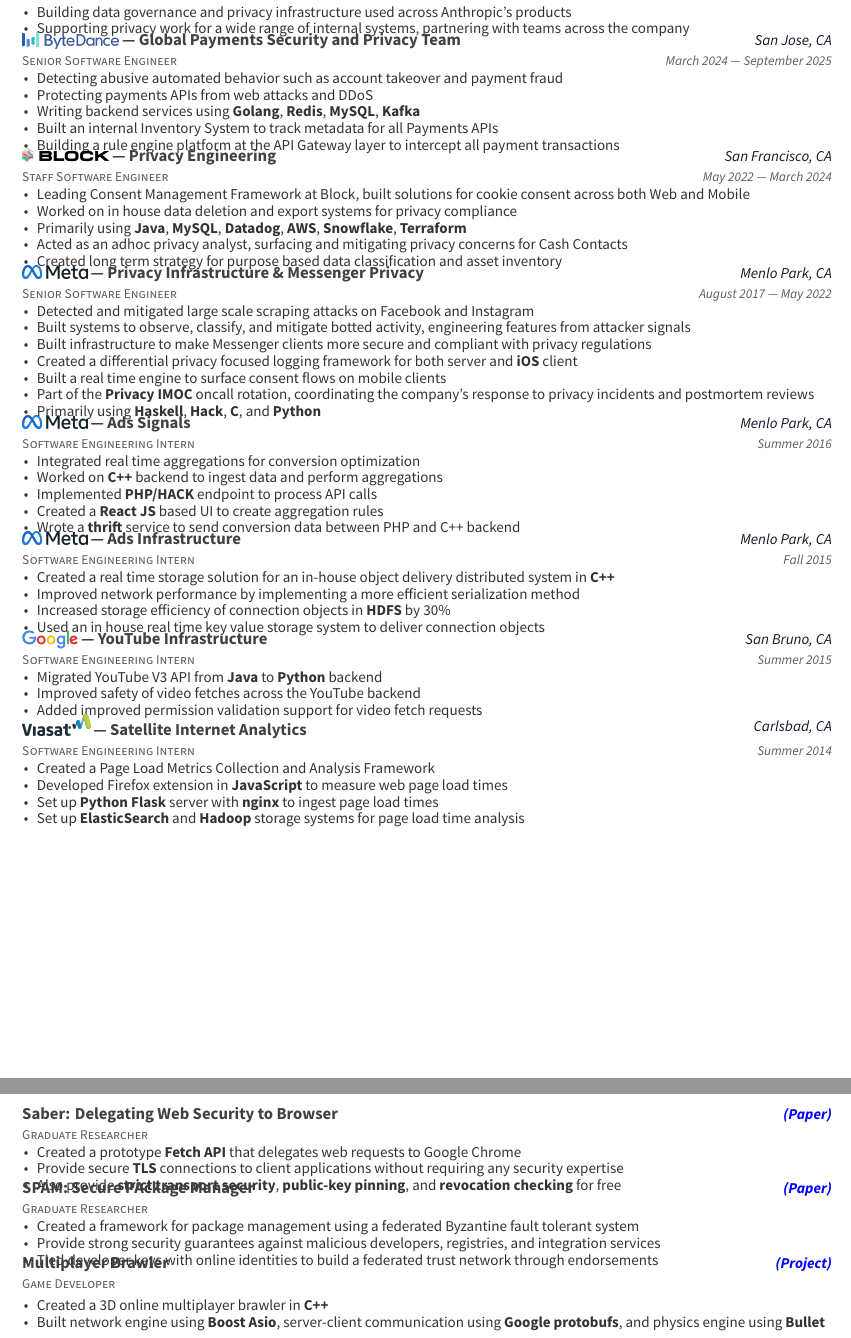
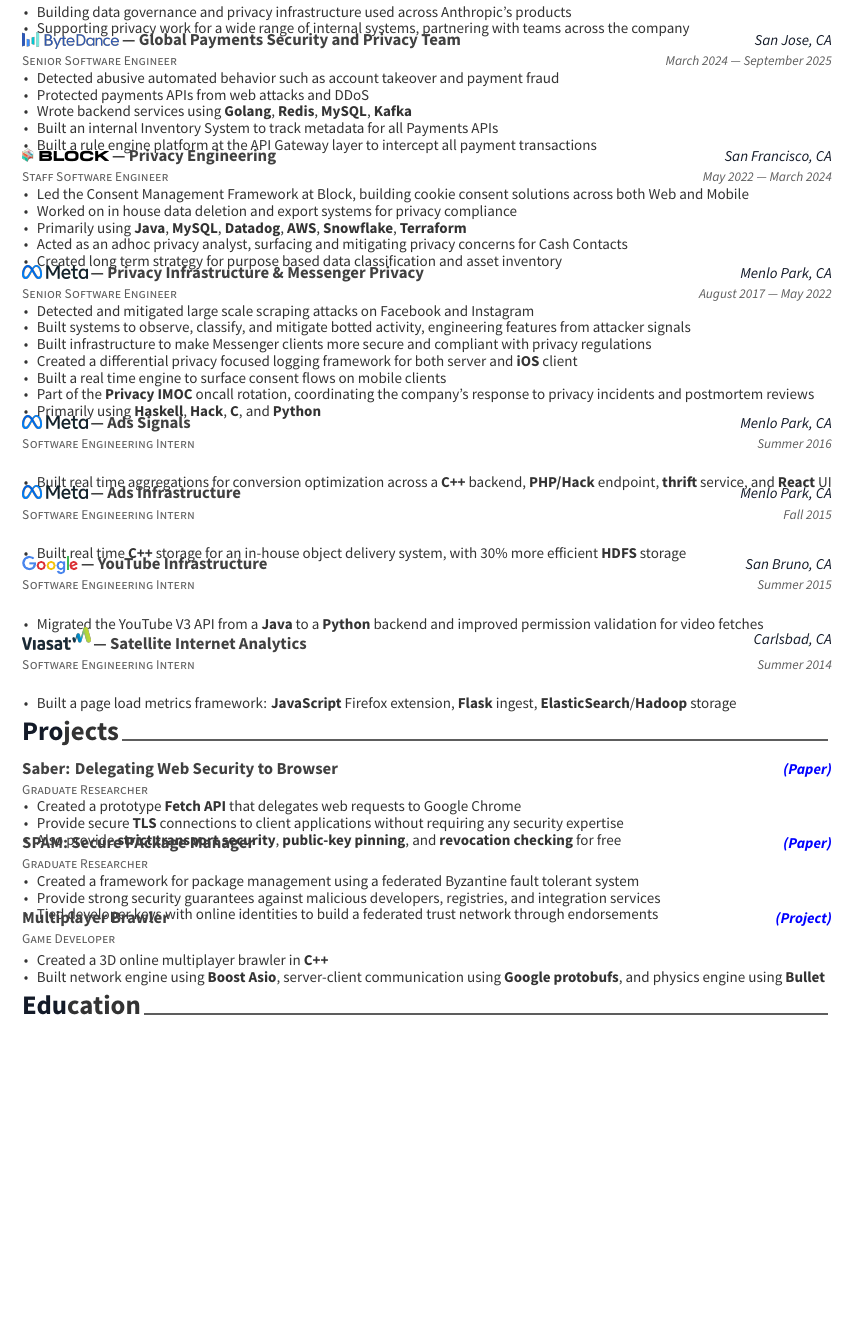
Before and after one commit to Atyansh/Resume, a LaTeX CV (resume.tex, which reads experience.tex): two parts of pages 1 and 2 of 2 before the commit and part of page 1 of 2 after it, the two joined at a grey line, cut so that both start at the same text, the shorter picture padded with empty space. Compiled offline with XeLaTeX.

Commit message:
Condense internships to one line each; past tense for ByteDance and Block
Projects fits back on page 1, so the forced page break is gone.

Co-Authored-By: Claude Opus 5.5 <noreply@anthropic.com>

```diff
--- a/experience.tex
+++ b/experience.tex
@@ -38,11 +38,11 @@
 {March 2024 --- September 2025} % Date(s)
 {% Description(s) of tasks/responsibilities
   \begin{cvitems}
-    \item {Detecting abusive automated behavior such as account takeover and payment fraud}
-    \item {Protecting payments APIs from web attacks and DDoS}
-    \item {Writing backend services using \textbf{Golang}, \textbf{Redis}, \textbf{MySQL}, \textbf{Kafka}}
+    \item {Detected abusive automated behavior such as account takeover and payment fraud}
+    \item {Protected payments APIs from web attacks and DDoS}
+    \item {Wrote backend services using \textbf{Golang}, \textbf{Redis}, \textbf{MySQL}, \textbf{Kafka}}
     \item {Built an internal Inventory System to track metadata for all Payments APIs}
-    \item {Building a rule engine platform at the API Gateway layer to intercept all payment transactions}
+    \item {Built a rule engine platform at the API Gateway layer to intercept all payment transactions}
   \end{cvitems}
 }
 
@@ -57,7 +57,7 @@
 {May 2022 --- March 2024} % Date(s)
 {% Description(s) of tasks/responsibilities
   \begin{cvitems}
-    \item {Leading Consent Management Framework at Block, built solutions for cookie consent across both Web and Mobile}
+    \item {Led the Consent Management Framework at Block, building cookie consent solutions across both Web and Mobile}
     \item {Worked on in house data deletion and export systems for privacy compliance}
     \item {Primarily using \textbf{Java}, \textbf{MySQL}, \textbf{Datadog}, \textbf{AWS}, \textbf{Snowflake}, \textbf{Terraform}}
     \item {Acted as an adhoc privacy analyst, surfacing and mitigating privacy concerns for Cash Contacts}
@@ -97,11 +97,7 @@
 {Summer 2016} % Date(s)
 {% Description(s) of tasks/responsibilities
   \begin{cvitems}
-    \item {Integrated real time aggregations for conversion optimization}
-    \item {Worked on \textbf{C++} backend to ingest data and perform aggregations}
-    \item {Implemented \textbf{PHP/HACK} endpoint to process API calls}
-    \item {Created a \textbf{React JS} based UI to create aggregation rules}
-    \item {Wrote a \textbf{thrift} service to send conversion data between PHP and C++ backend}
+    \item {Built real time aggregations for conversion optimization across a \textbf{C++} backend, \textbf{PHP/Hack} endpoint, \textbf{thrift} service, and \textbf{React} UI}
   \end{cvitems}
 }
 
@@ -116,10 +112,7 @@
 {Fall 2015} % Date(s)
 {% Description(s) of tasks/responsibilities
   \begin{cvitems}
-    \item {Created a real time storage solution for an in-house object delivery distributed system in \textbf{C++}}
-    \item {Improved network performance by implementing a more efficient serialization method}
-    \item {Increased storage efficiency of connection objects in \textbf{HDFS} by 30\%}
-    \item {Used an in house real time key value storage system to deliver connection objects}
+    \item {Built real time \textbf{C++} storage for an in-house object delivery system, with 30\% more efficient \textbf{HDFS} storage}
   \end{cvitems}
 }
 
@@ -134,9 +127,7 @@
 {Summer 2015} % Date(s)
 {% Description(s) of tasks/responsibilities
   \begin{cvitems}
-    \item {Migrated YouTube V3 API from \textbf{Java} to \textbf{Python} backend}
-    \item {Improved safety of video fetches across the YouTube backend}
-    \item {Added improved permission validation support for video fetch requests}
+    \item {Migrated the YouTube V3 API from a \textbf{Java} to a \textbf{Python} backend and improved permission validation for video fetches}
   \end{cvitems}
 }
 
@@ -151,10 +142,7 @@
 {Summer 2014} % Date(s)
 {% Description(s) of tasks/responsibilities
   \begin{cvitems}
-    \item {Created a Page Load Metrics Collection and Analysis Framework}
-    \item {Developed Firefox extension in \textbf{JavaScript} to measure web page load times}
-    \item {Set up \textbf{Python Flask} server with \textbf{nginx} to ingest page load times}
-    \item {Set up \textbf{ElasticSearch} and \textbf{Hadoop} storage systems for page load time analysis}
+    \item {Built a page load metrics framework: \textbf{JavaScript} Firefox extension, \textbf{Flask} ingest, \textbf{ElasticSearch}/\textbf{Hadoop} storage}
   \end{cvitems}
 }
 
--- a/resume.tex
+++ b/resume.tex
@@ -96,7 +96,6 @@
 %----------------------------------------------------------------------------------------
 
 \input{experience.tex}
-\clearpage % keep the Projects heading with its entries
 \input{projects.tex}
 \input{education.tex}
 %\input{fun.tex}
```
Also changed, not shown: resume.pdf.
